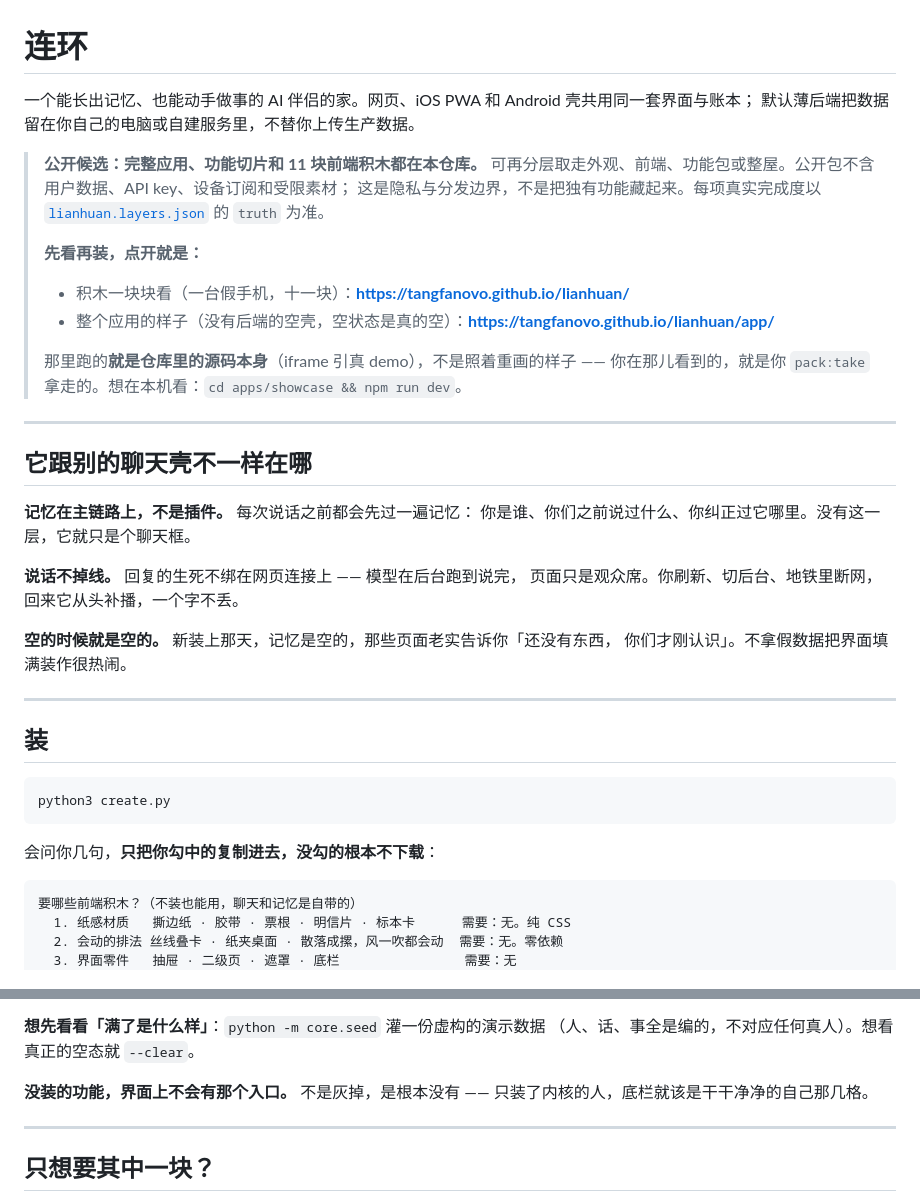
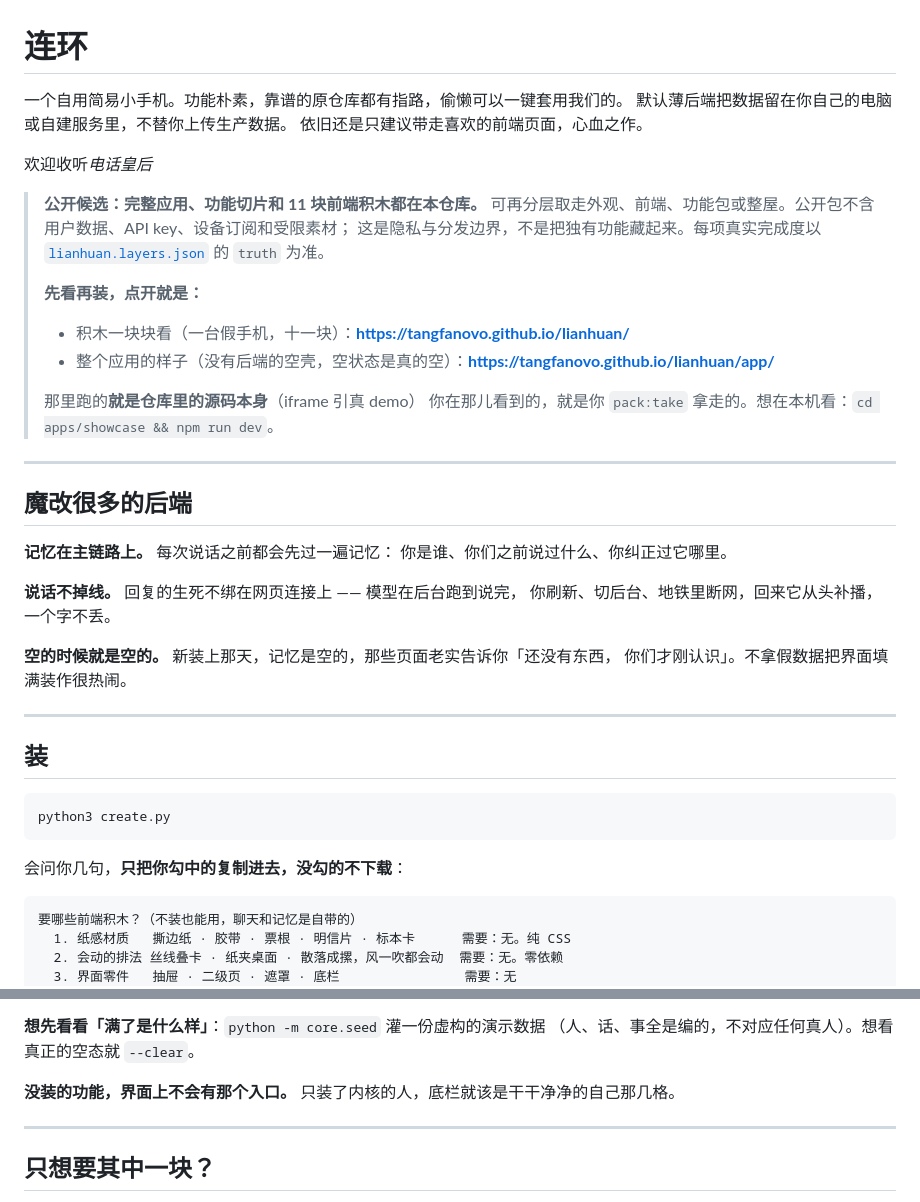
Before and after one commit to TangfanOVO/lianhuan, a Markdown page: README.md, 2 parts joined by grey strips. Drawn GitHub-style.

Commit message:
Revise README for clarity and feature explanation
Updated README to clarify features and usage instructions.

````diff
--- a/README.md
+++ b/README.md
@@ -1,7 +1,11 @@
 # 连环
 
-一个能长出记忆、也能动手做事的 AI 伴侣的家。网页、iOS PWA 和 Android 壳共用同一套界面与账本；
+一个自用简易小手机。功能朴素，靠谱的原仓库都有指路，偷懒可以一键套用我们的。
 默认薄后端把数据留在你自己的电脑或自建服务里，不替你上传生产数据。
+依旧还是只建议带走喜欢的前端页面，心血之作。
+
+欢迎收听*电话皇后*
+
 
 > **公开候选：完整应用、功能切片和 11 块前端积木都在本仓库。**
 > 可再分层取走外观、前端、功能包或整屋。公开包不含用户数据、API key、设备订阅和受限素材；
@@ -13,18 +17,18 @@
 > - 积木一块块看（一台假手机，十一块）：**https://tangfanovo.github.io/lianhuan/**
 > - 整个应用的样子（没有后端的空壳，空状态是真的空）：**https://tangfanovo.github.io/lianhuan/app/**
 >
-> 那里跑的**就是仓库里的源码本身**（iframe 引真 demo），不是照着重画的样子 ——
+> 那里跑的**就是仓库里的源码本身**（iframe 引真 demo）
 > 你在那儿看到的，就是你 `pack:take` 拿走的。想在本机看：`cd apps/showcase && npm run dev`。
 
 ---
 
-## 它跟别的聊天壳不一样在哪
+## 魔改很多的后端
 
-**记忆在主链路上，不是插件。** 每次说话之前都会先过一遍记忆：
-你是谁、你们之前说过什么、你纠正过它哪里。没有这一层，它就只是个聊天框。
+**记忆在主链路上。** 每次说话之前都会先过一遍记忆：
+你是谁、你们之前说过什么、你纠正过它哪里。
 
 **说话不掉线。** 回复的生死不绑在网页连接上 —— 模型在后台跑到说完，
-页面只是观众席。你刷新、切后台、地铁里断网，回来它从头补播，一个字不丢。
+你刷新、切后台、地铁里断网，回来它从头补播，一个字不丢。
 
 **空的时候就是空的。** 新装上那天，记忆是空的，那些页面老实告诉你「还没有东西，
 你们才刚认识」。不拿假数据把界面填满装作很热闹。
@@ -37,7 +41,7 @@
 python3 create.py
 ```
 
-会问你几句，**只把你勾中的复制进去，没勾的根本不下载**：
+会问你几句，**只把你勾中的复制进去，没勾的不下载**：
 
 ```
 要哪些前端积木？（不装也能用，聊天和记忆是自带的）
@@ -76,7 +80,7 @@ python -m core.server        # 加 --lan 让同一个 wifi 的手机也能连
 **想先看看「满了是什么样」**：`python -m core.seed` 灌一份虚构的演示数据
 （人、话、事全是编的，不对应任何真人）。想看真正的空态就 `--clear`。
 
-**没装的功能，界面上不会有那个入口。** 不是灰掉，是根本没有 ——
+**没装的功能，界面上不会有那个入口。**
 只装了内核的人，底栏就该是干干净净的自己那几格。
 
 ---
````
